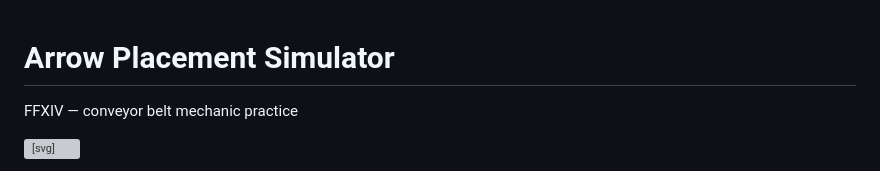
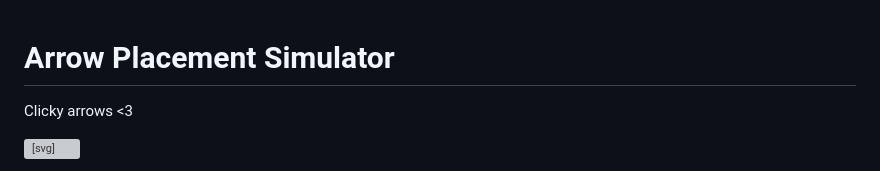
Before and after one commit to Pres-Pineapple/pres-pineapple.github.io, a Markdown page: README.md, the part around the change. Rendered like a GitHub page; grey boxes are pictures that could not be loaded.

```diff
--- a/README.md
+++ b/README.md
@@ -1,4 +1,3 @@
-<!DOCTYPE html>
 <html lang="en">
 <head>
 <meta charset="UTF-8">
@@ -77,7 +76,7 @@
 <body>
 
 <h1>Arrow Placement Simulator</h1>
-<p class="subtitle">FFXIV — conveyor belt mechanic practice</p>
+<p class="subtitle">Clicky arrows <3</p>
 
 <div class="card">
   <div class="top-bar">
```
